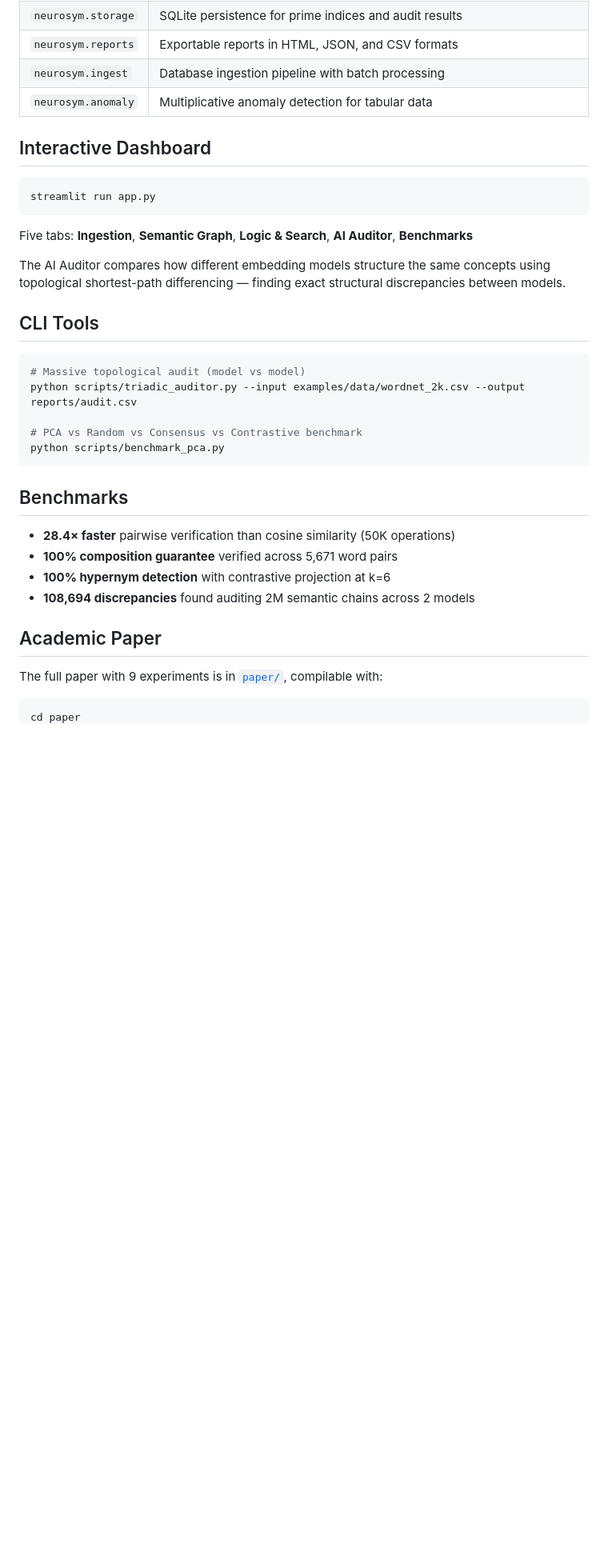
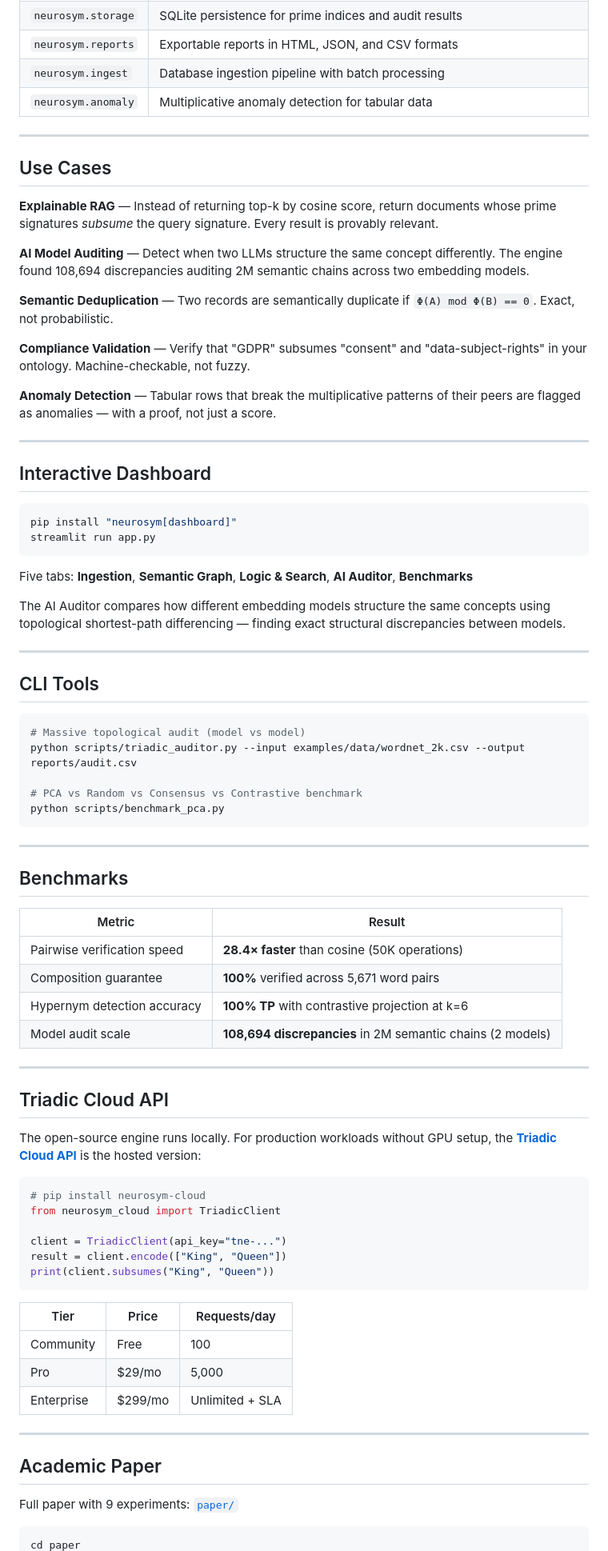
Before and after one commit to arturoornelasb/Triadic-Neurosymbolic-Engine, a Markdown page: README.md, the part around one of its changes. Shown at 80% size. GitHub-like rendering; blank space fills up the shorter version.

````diff
--- a/README.md
+++ b/README.md
@@ -75,15 +116,34 @@ Each concept becomes a single integer whose **prime factors are its semantic fea
 | `neurosym.ingest` | Database ingestion pipeline with batch processing |
 | `neurosym.anomaly` | Multiplicative anomaly detection for tabular data |
 
+---
+
+## Use Cases
+
+**Explainable RAG** — Instead of returning top-k by cosine score, return documents whose prime signatures *subsume* the query signature. Every result is provably relevant.
+
+**AI Model Auditing** — Detect when two LLMs structure the same concept differently. The engine found 108,694 discrepancies auditing 2M semantic chains across two embedding models.
+
+**Semantic Deduplication** — Two records are semantically duplicate if `Φ(A) mod Φ(B) == 0`. Exact, not probabilistic.
+
+**Compliance Validation** — Verify that "GDPR" subsumes "consent" and "data-subject-rights" in your ontology. Machine-checkable, not fuzzy.
+
+**Anomaly Detection** — Tabular rows that break the multiplicative patterns of their peers are flagged as anomalies — with a proof, not just a score.
+
+---
+
 ## Interactive Dashboard
 
 ```bash
+pip install "neurosym[dashboard]"
 streamlit run app.py
 ```
 
 Five tabs: **Ingestion**, **Semantic Graph**, **Logic & Search**, **AI Auditor**, **Benchmarks**
 
 The AI Auditor compares how different embedding models structure the same concepts using topological shortest-path differencing — finding exact structural discrepancies between models.
+
+---
 
 ## CLI Tools
 
@@ -95,16 +155,43 @@ python scripts/triadic_auditor.py --input examples/data/wordnet_2k.csv --output
 python scripts/benchmark_pca.py
 ```
 
+---
+
 ## Benchmarks
 
-- **28.4× faster** pairwise verification than cosine similarity (50K operations)
-- **100% composition guarantee** verified across 5,671 word pairs
-- **100% hypernym detection** with contrastive projection at k=6
-- **108,694 discrepancies** found auditing 2M semantic chains across 2 models
+| Metric | Result |
+|--------|--------|
+| Pairwise verification speed | **28.4× faster** than cosine (50K operations) |
+| Composition guarantee | **100%** verified across 5,671 word pairs |
+| Hypernym detection accuracy | **100% TP** with contrastive projection at k=6 |
+| Model audit scale | **108,694 discrepancies** in 2M semantic chains (2 models) |
+
+---
+
+## Triadic Cloud API
+
+The open-source engine runs locally. For production workloads without GPU setup, the **[Triadic Cloud API](https://fuaflow.com/triadic/)** is the hosted version:
+
+```python
+# pip install neurosym-cloud
+from neurosym_cloud import TriadicClient
+
+client = TriadicClient(api_key="tne-...")
+result = client.encode(["King", "Queen"])
+print(client.subsumes("King", "Queen"))
+```
+
+| Tier | Price | Requests/day |
+|------|-------|-------------|
+| Community | Free | 100 |
+| Pro | $29/mo | 5,000 |
+| Enterprise | $299/mo | Unlimited + SLA |
+
+---
 
 ## Academic Paper
 
-The full paper with 9 experiments is in [`paper/`](paper/), compilable with:
+Full paper with 9 experiments: [`paper/`](paper/)
 
 ```bash
 cd paper
````
Also changed, not shown: other parts of README.md (+62 -18 lines).
